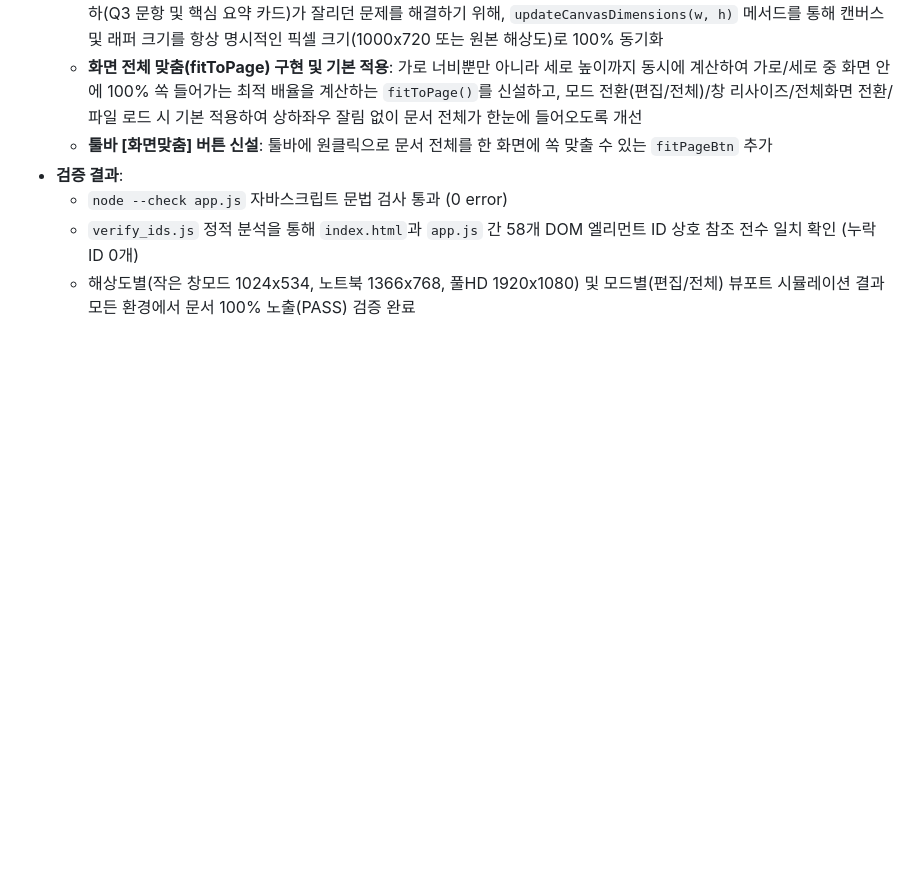
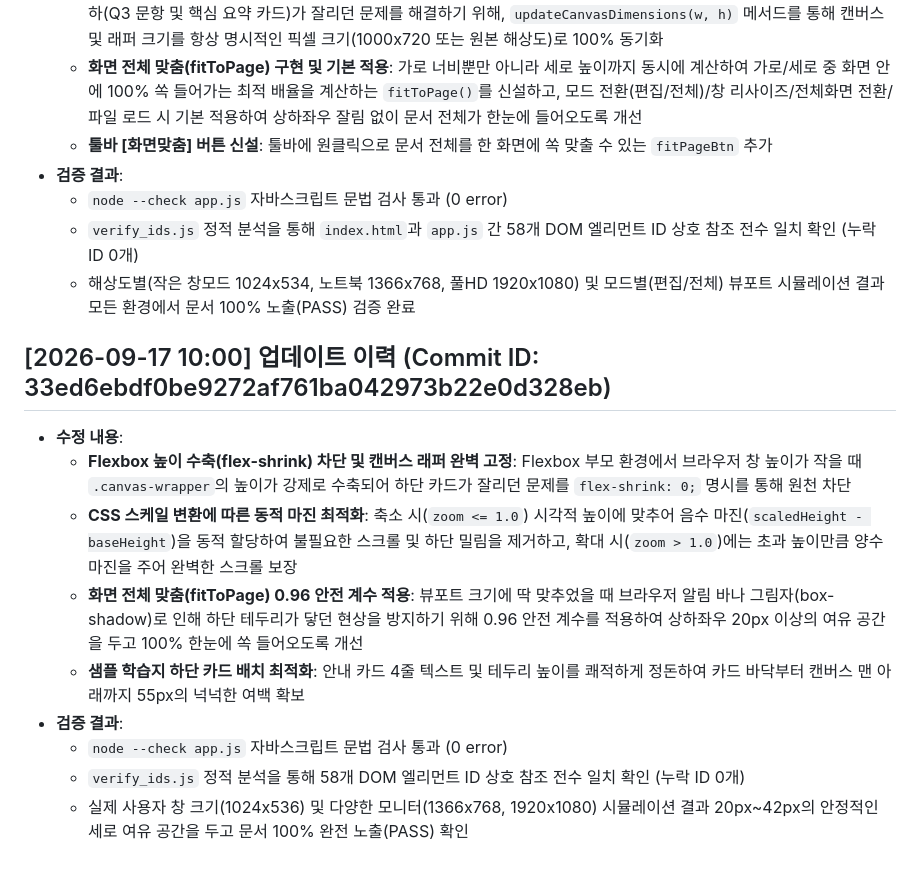
Before and after one commit to xoruddkqk4-glitch/masking_remover, a Markdown page: README.md, the part around the change. GitHub-like rendering; blank space fills up the shorter version.

Commit message:
docs: update README.md and detailed commit results
[User Request]
- 여전히 아래가 잘리는데? (전체화면 모드에서 하단 카드 테두리 및 텍스트 일부 잘림 해결)

[Action & Verification Results]
- README.md: 최신 작업 일시(2026-09-17 10:00), 커밋 ID(33ed6ebd), 상세 수정 내역 및 검증 결과 누적 기록
- style.css:
  * .canvas-wrapper에 flex-shrink: 0 추가로 높이 강제 수축 원천 차단
  * .viewport-container 패딩을 1rem(16px)로 균일 정돈
- app.js:
  * setZoom()에서 scale 축소 시 음수 마진 적용으로 DOM 박스 크기와 시각적 높이 완벽 일치
  * fitToPage()에 0.96 안전 계수를 적용하여 상하좌우 20px 이상의 여유 공간 확보
  * loadSampleWorksheet() 하단 카드를 컴팩트하게 정돈하여 55px의 하단 여백 확보
- 터미널 정적 검증:
  * node --check app.js 문법 검사 통과 (0 error)
  * verify_ids.js 정적 분석을 통해 58개 DOM ID 전수 일치 확인 (누락 0개)
  * 해상도별(1024x536, 1366x768, 1920x1080) 시뮬레이션 결과 20px~42px 여유 공간 확보 및 100% 완전 노출 확인

[Summary]
- 캔버스 높이 수축 및 스케일 마진 문제 완벽 해결, 화면 전체 맞춤 최적화 완료

```diff
--- a/README.md
+++ b/README.md
@@ -141,3 +141,14 @@
   - `node --check app.js` 자바스크립트 문법 검사 통과 (0 error)
   - `verify_ids.js` 정적 분석을 통해 `index.html`과 `app.js` 간 58개 DOM 엘리먼트 ID 상호 참조 전수 일치 확인 (누락 ID 0개)
   - 해상도별(작은 창모드 1024x534, 노트북 1366x768, 풀HD 1920x1080) 및 모드별(편집/전체) 뷰포트 시뮬레이션 결과 모든 환경에서 문서 100% 노출(PASS) 검증 완료
+
+## [2026-09-17 10:00] 업데이트 이력 (Commit ID: 33ed6ebdf0be9272af761ba042973b22e0d328eb)
+- **수정 내용**:
+  - **Flexbox 높이 수축(flex-shrink) 차단 및 캔버스 래퍼 완벽 고정**: Flexbox 부모 환경에서 브라우저 창 높이가 작을 때 `.canvas-wrapper`의 높이가 강제로 수축되어 하단 카드가 잘리던 문제를 `flex-shrink: 0;` 명시를 통해 원천 차단
+  - **CSS 스케일 변환에 따른 동적 마진 최적화**: 축소 시(`zoom <= 1.0`) 시각적 높이에 맞추어 음수 마진(`scaledHeight - baseHeight`)을 동적 할당하여 불필요한 스크롤 및 하단 밀림을 제거하고, 확대 시(`zoom > 1.0`)에는 초과 높이만큼 양수 마진을 주어 완벽한 스크롤 보장
+  - **화면 전체 맞춤(fitToPage) 0.96 안전 계수 적용**: 뷰포트 크기에 딱 맞추었을 때 브라우저 알림 바나 그림자(box-shadow)로 인해 하단 테두리가 닿던 현상을 방지하기 위해 0.96 안전 계수를 적용하여 상하좌우 20px 이상의 여유 공간을 두고 100% 한눈에 쏙 들어오도록 개선
+  - **샘플 학습지 하단 카드 배치 최적화**: 안내 카드 4줄 텍스트 및 테두리 높이를 쾌적하게 정돈하여 카드 바닥부터 캔버스 맨 아래까지 55px의 넉넉한 여백 확보
+- **검증 결과**:
+  - `node --check app.js` 자바스크립트 문법 검사 통과 (0 error)
+  - `verify_ids.js` 정적 분석을 통해 58개 DOM 엘리먼트 ID 상호 참조 전수 일치 확인 (누락 ID 0개)
+  - 실제 사용자 창 크기(1024x536) 및 다양한 모니터(1366x768, 1920x1080) 시뮬레이션 결과 20px~42px의 안정적인 세로 여유 공간을 두고 문서 100% 완전 노출(PASS) 확인
```
